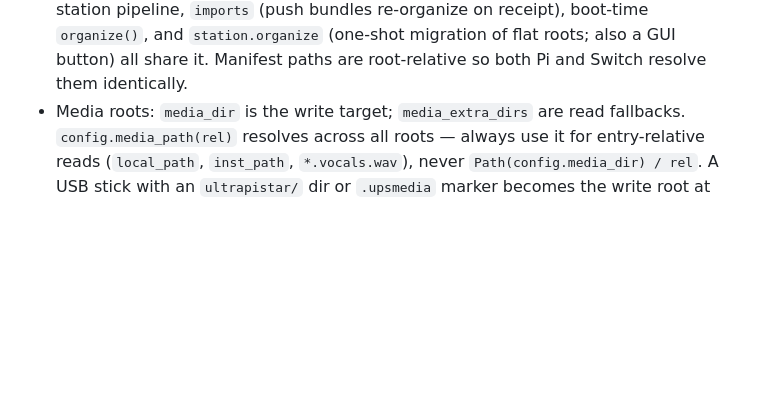
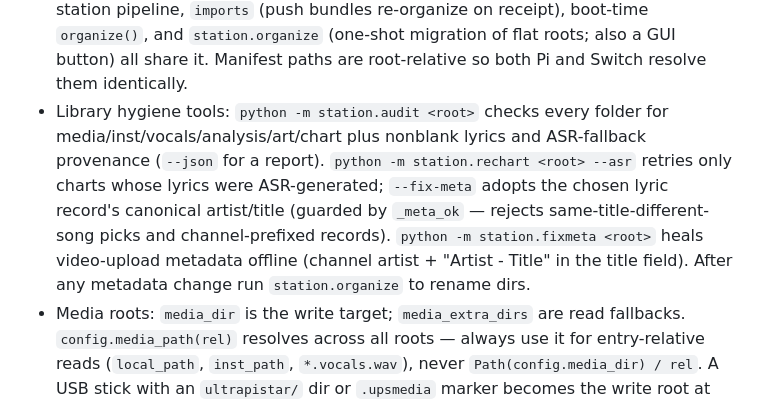
Before and after one commit to jaisonlewis/Ultra-Pi-Star, a Markdown page: AGENTS.md, the part around the change. GitHub-like rendering; blank space fills up the shorter version.

Commit message:
AGENTS.md: document audit/rechart/fixmeta/organize hygiene workflow

```diff
--- a/AGENTS.md
+++ b/AGENTS.md
@@ -57,6 +57,16 @@
   `organize()`, and `station.organize` (one-shot migration of flat
   roots; also a GUI button) all share it. Manifest paths are
   root-relative so both Pi and Switch resolve them identically.
+- Library hygiene tools: `python -m station.audit <root>` checks every
+  folder for media/inst/vocals/analysis/art/chart plus nonblank lyrics
+  and ASR-fallback provenance (`--json` for a report).
+  `python -m station.rechart <root> --asr` retries only charts whose
+  lyrics were ASR-generated; `--fix-meta` adopts the chosen lyric
+  record's canonical artist/title (guarded by `_meta_ok` — rejects
+  same-title-different-song picks and channel-prefixed records).
+  `python -m station.fixmeta <root>` heals video-upload metadata
+  offline (channel artist + "Artist - Title" in the title field).
+  After any metadata change run `station.organize` to rename dirs.
 - Media roots: `media_dir` is the write target; `media_extra_dirs` are
   read fallbacks. `config.media_path(rel)` resolves across all roots —
   always use it for entry-relative reads (`local_path`, `inst_path`,
```
